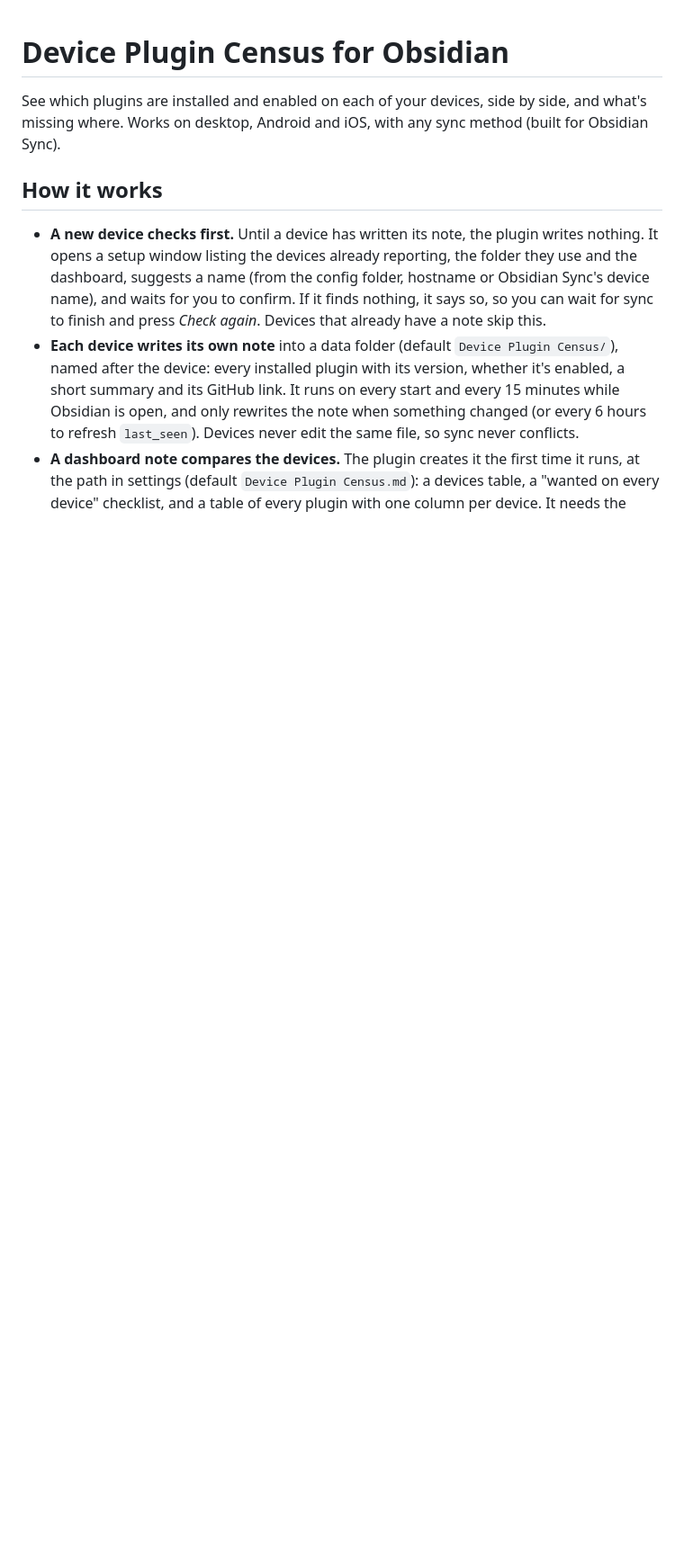
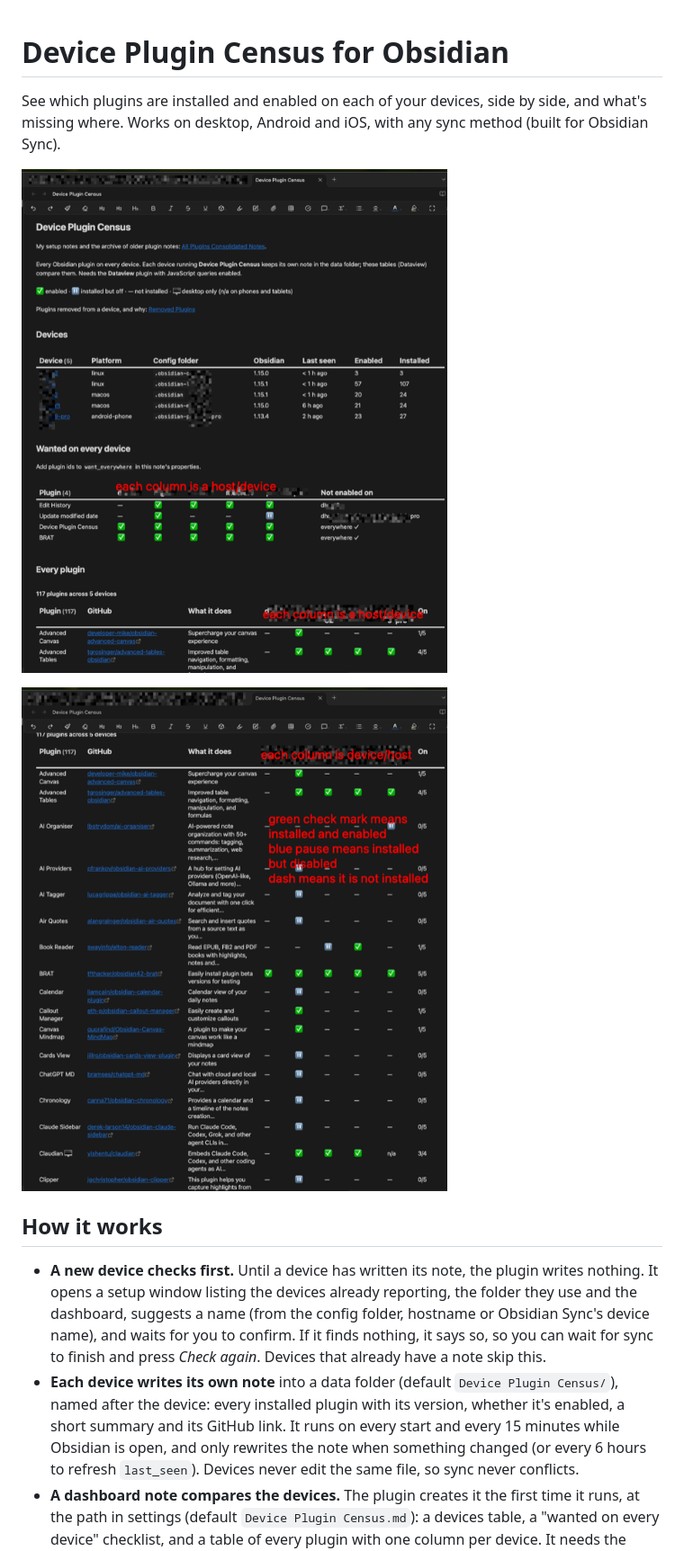
Before and after one commit to nowell-morris/obsidian-device-plugin-census, a Markdown page: README.md, the part around one of its changes. Shown at 90% size. Drawn GitHub-style; pictures changed too: images/plugin-view-1.png (added), images/plugin-view-2.png (added); blank space fills up the shorter version.

Commit message:
2.3.1: work on iOS before 16.4 (no regex lookbehind); generic device-name example; README screenshots
🤖 Commit generated with [Claude Code](https://claude.com/claude-code)

```diff
--- a/README.md
+++ b/README.md
@@ -1,6 +1,10 @@
 # Device Plugin Census for Obsidian
 
 See which plugins are installed and enabled on each of your devices, side by side, and what's missing where. Works on desktop, Android and iOS, with any sync method (built for Obsidian Sync).
+
+![The dashboard: devices, plugins wanted on every device, and every plugin](images/plugin-view-1.png)
+
+![Every plugin, one column per device: ✅ enabled, ⏸ installed but off, — not installed](images/plugin-view-2.png)
 
 ## How it works
 
```
Also changed, not shown: other parts of README.md (+2 -0 lines), images/plugin-view-3.png (added), 3 other files.
